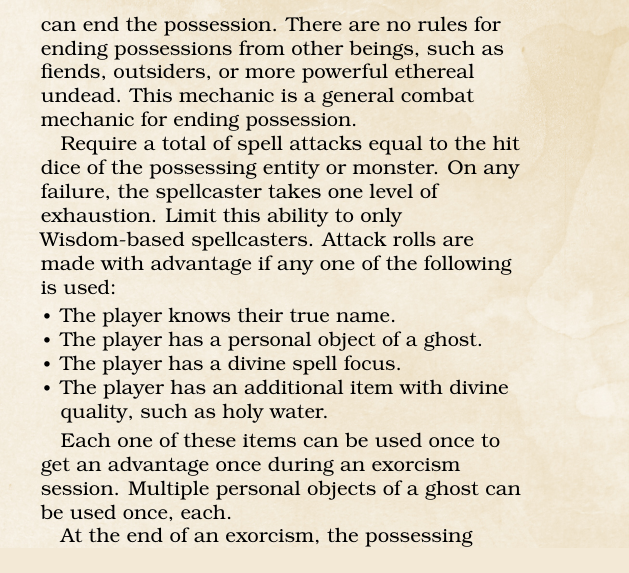
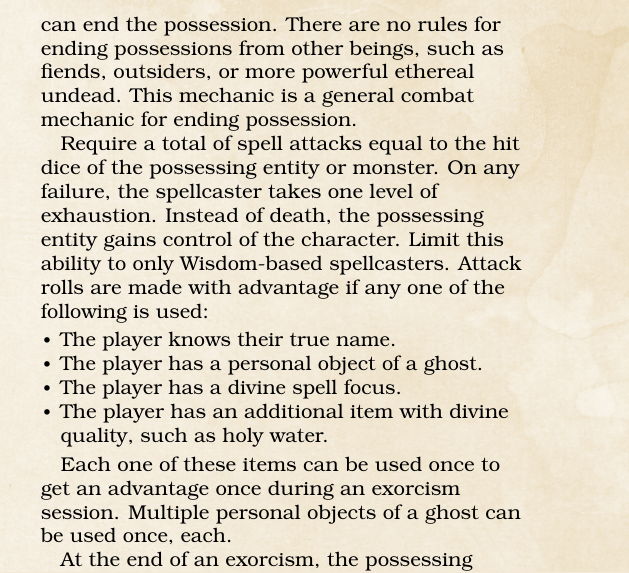
Before and after one commit to sinan-online/dms-guide-to-doing-things-differently, a LaTeX thesis (ExtensionsD20.tex): part of one column of page 18 of 31, cut so that both start at the same text. Compiled offline with pdfLaTeX.

Commit message:
Add a few TODOs to hauntings

```diff
--- a/ExtensionsD20.tex
+++ b/ExtensionsD20.tex
@@ -899,9 +901,11 @@ Otherwise, a spell of \emph{Dispel Evil} can end the possession.
 There are no rules for ending possessions from other beings, such as fiends, outsiders, or more powerful ethereal undead.
 This mechanic is a general combat mechanic for ending possession.\par
 
+% TODO: Paraphrase passage below.
+
 Require a total of spell attacks equal to the hit dice of the possessing entity or monster.
-On any failure, the spellcaster takes one level of exhaustion.
-Limit this ability to only Wisdom-based spellcasters.
+On any failure, the spellcaster takes one level of exhaustion. Instead of death, the possessing entity gains control of the character.
+Limit this ability to only Wisdom-based spellcasters. % TODO: Maybe add a rule for Persuasion rolls from loved ones?
 Attack rolls are made with advantage if any one of the following is used:
 \begin{itemize}
 	\item The player knows their true name.
```
Also changed, not shown: ExtensionsD20.tex (7 more changed lines).
